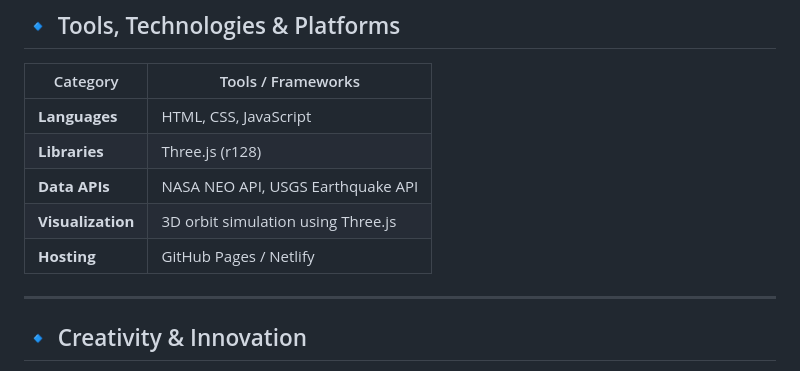
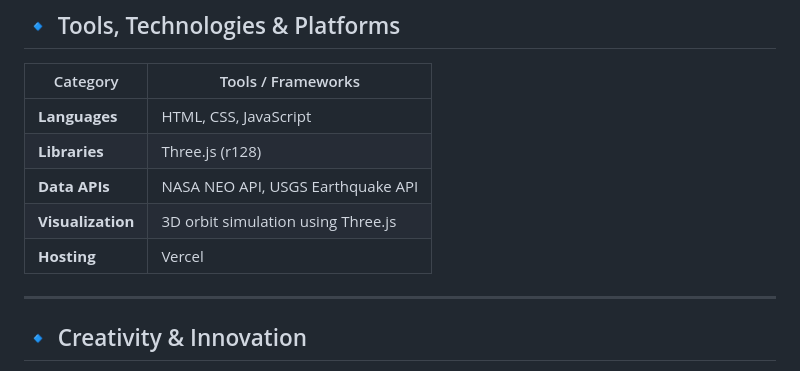
Before and after one commit to Tamiko-n/NASA-2025-HACKATHON, a Markdown page: README.md, the part around the change. Drawn GitHub-style.

```diff
--- a/README.md
+++ b/README.md
@@ -113,7 +113,7 @@ It turns technical astrophysical data into a **tool for awareness, education, an
 | **Libraries** | Three.js (r128) |
 | **Data APIs** | NASA NEO API, USGS Earthquake API |
 | **Visualization** | 3D orbit simulation using Three.js |
-| **Hosting** | GitHub Pages / Netlify |
+| **Hosting** | Vercel |
 
 ---
 
```
